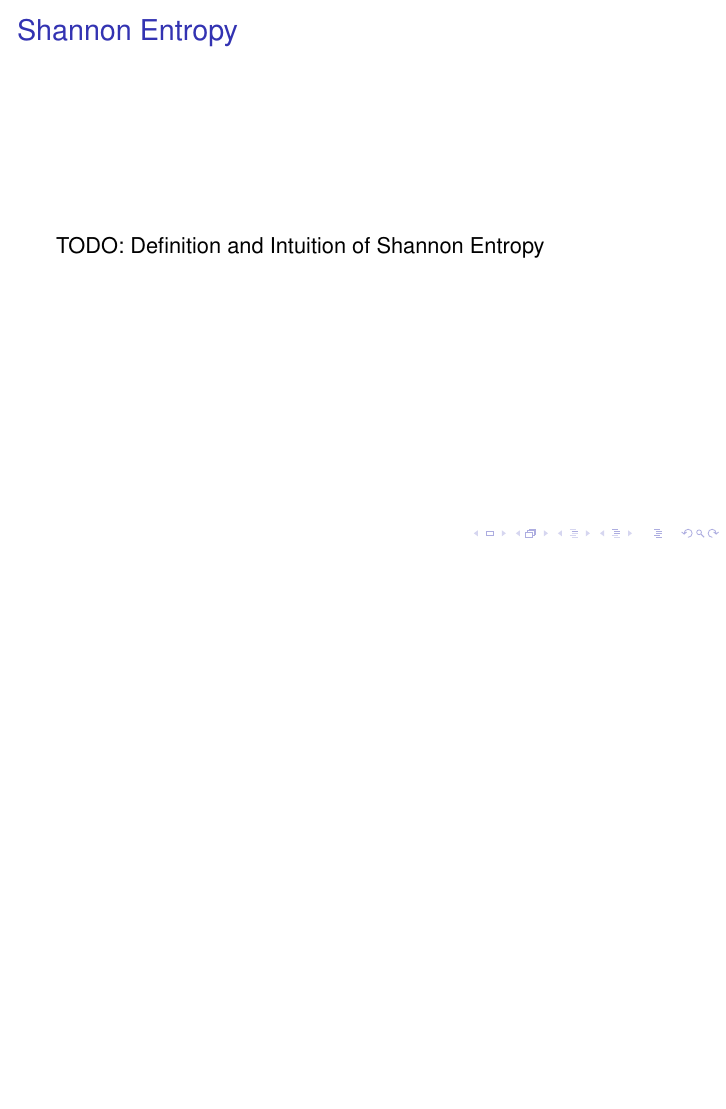
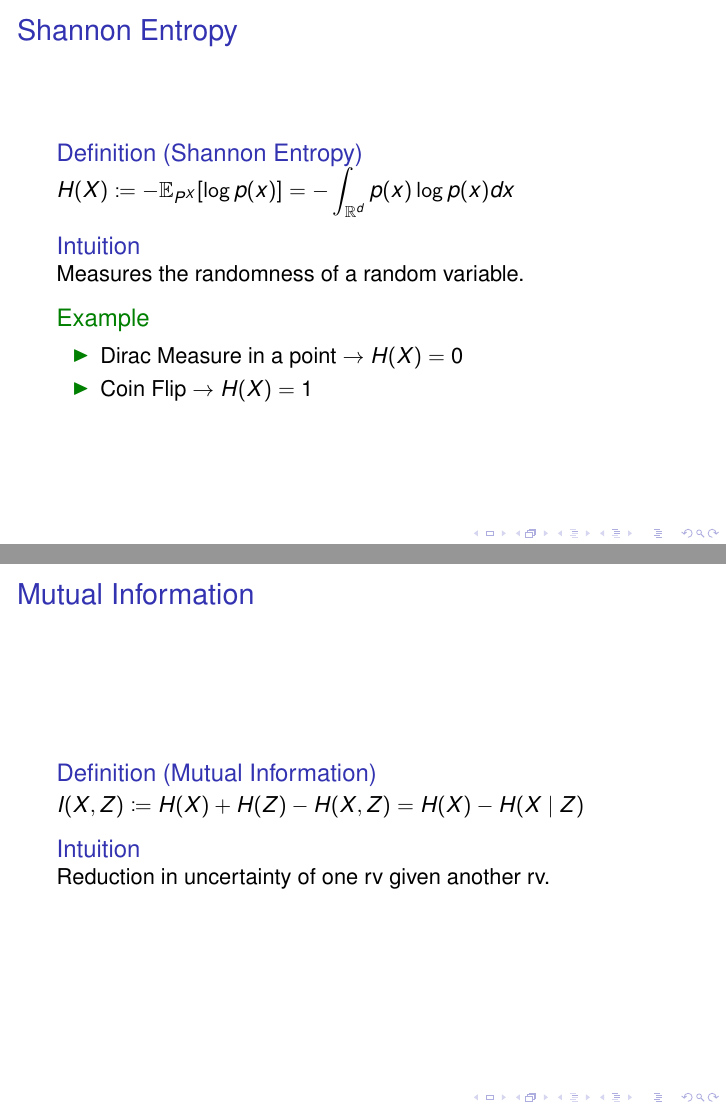
Before and after one commit to anloehr-1097/PAMI, LaTeX slides (slides/TCVAE.tex): page 17 of 29 before the commit and pages 18 and 19 of 33 after it, the two joined at a grey line, the shorter picture padded with empty space. Compiled offline with pdfLaTeX.

Commit message:
Def Entropy, Mutual Information.
Definitions based on paper 'Auto Encoding total correlation
explanation'.

```diff
--- a/slides/TCVAE.tex
+++ b/slides/TCVAE.tex
@@ -24,6 +24,7 @@
 \usepackage{tikz}
 \usepackage{subcaption}
 \usepackage{float}
+\usepackage{mathtools}
 \usepackage{wrapfig}
 \usepackage[singlelinecheck=false,justification=justified]{caption}
 \usepackage[ruled,vlined]{algorithm2e}
@@ -96,6 +97,7 @@
 % \let\theorem\relax
 \theoremstyle{definition}
 \newtheorem{definition}[section]{Definition}
+\newtheorem{intuition}{Intuition}
 % \newtheorem{definition_theorem}[definition]{Definition und Satz}
 
 \newtheorem{cus_theorem}[section]{Satz}
@@ -245,9 +254,33 @@
 
     \begin{frame}
       \frametitle{Shannon Entropy}
-      TODO: Definition and Intuition of Shannon Entropy
+      \begin{definition}[Shannon Entropy]
+        $H(X) \coloneqq -\mathbb{E}_{P^{X}}[\log p(x)] = -\int_{\R^{d}}p(x) \log p(x) dx$
+      \end{definition}
+      % Note: def for rv continous, in discrete case, replace Rd by N and dx by counting measure
+      % Note: def is equivalent for conditional distributions
+      \begin{intuition}
+       Measures the randomness of a random variable.
+     \end{intuition}
+     \begin{example}
+       \begin{itemize}
+         \item Dirac Measure in a point $\rightarrow H(X) = 0$
+               \item Coin Flip $\rightarrow H(X) = 1$
+       \end{itemize}
+     \end{example}
+    \end{frame}
+
+
+    \begin{frame}
+      \frametitle{Mutual Information}
+      \begin{definition}[Mutual Information]
+        $I(X, Z) \coloneqq H(X) + H(Z) - H(X, Z) = H(X) - H(X \mid Z)$
+      \end{definition}
+      % Note: def for rv continous, in discrete case, replace Rd by N and dx by counting measure
+      \begin{intuition}
+        Reduction in uncertainty of one rv given another rv.
+        % Or what is left actually. Understand this
+      \end{intuition}
     \end{frame}
 
     \begin{frame}
-      \frametitle{mutual information}
-      TODO: Definition and intuition of mutual information
@@ -253,0 +293 @@
+        Reduction in uncertainty of one rv given another rv.
```
Also changed, not shown: slides/TCVAE.tex (46 more changed lines).
